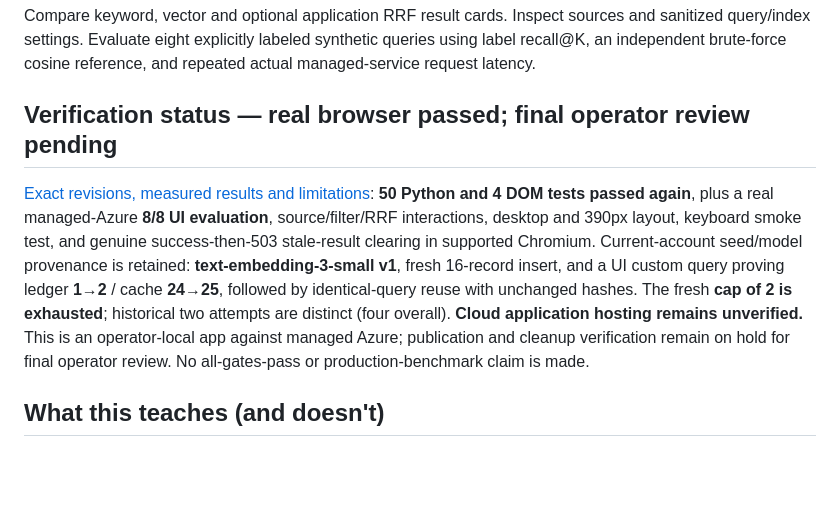
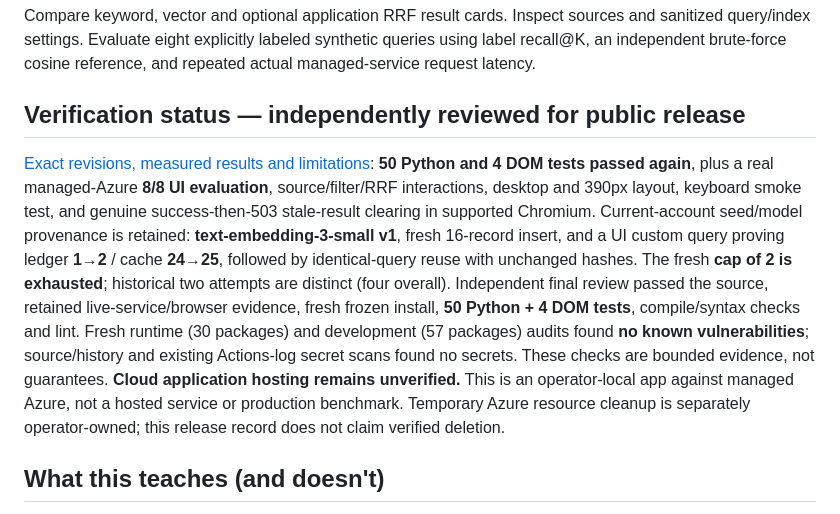
Before and after one commit to Azure-DocumentDB/search-lab, a Markdown page: README.md, the part around the change. Drawn GitHub-style; blank space fills up the shorter version.

Commit message:
docs: record independent release review and honest proof boundaries

```diff
--- a/README.md
+++ b/README.md
@@ -10,7 +10,7 @@ and sanitized query/index settings. Evaluate eight explicitly labeled synthetic
 queries using label recall@K, an independent brute-force cosine reference, and
 repeated actual managed-service request latency.
 
-## Verification status — real browser passed; final operator review pending
+## Verification status — independently reviewed for public release
 
 [Exact revisions, measured results and limitations](TESTED.md): **50 Python
 and 4 DOM tests passed again**, plus a real managed-Azure **8/8 UI evaluation**,
@@ -20,9 +20,15 @@ Current-account seed/model provenance is retained: **text-embedding-3-small v1**
 fresh 16-record insert, and a UI custom query proving ledger **1→2** / cache
 **24→25**, followed by identical-query reuse with unchanged hashes. The fresh
 **cap of 2 is exhausted**; historical two attempts are distinct (four overall).
+Independent final review passed the source, retained live-service/browser evidence,
+fresh frozen install, **50 Python + 4 DOM tests**, compile/syntax checks and lint.
+Fresh runtime (30 packages) and development (57 packages) audits found **no known
+vulnerabilities**; source/history and existing Actions-log secret scans found no
+secrets. These checks are bounded evidence, not guarantees.
 **Cloud application hosting remains unverified.** This is an operator-local app
-against managed Azure; publication and cleanup verification remain on hold for
-final operator review. No all-gates-pass or production-benchmark claim is made.
+against managed Azure, not a hosted service or production benchmark. Temporary
+Azure resource cleanup is separately operator-owned; this release record does
+not claim verified deletion.
 
 ## What this teaches (and doesn't)
 
```
Also changed, not shown: TESTED.md (+40 -4 lines).
